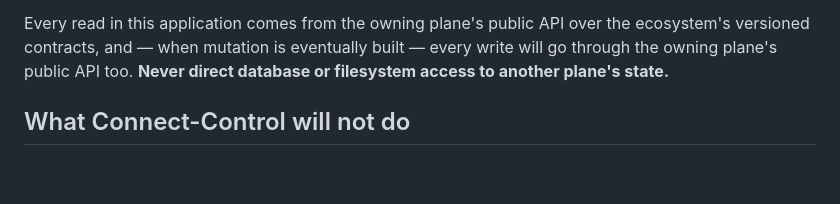
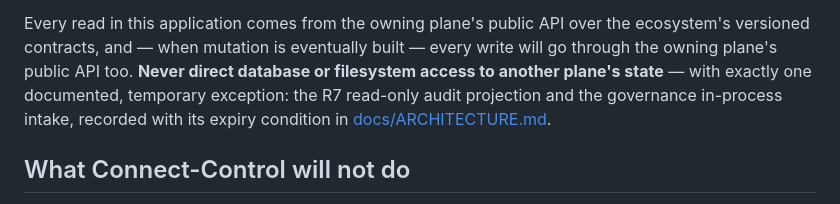
Before and after one commit to Judgernaut777/Connect-Control, a Markdown page: README.md, the part around one of its changes. GitHub-like rendering; blank space fills up the shorter version.

```diff
--- a/README.md
+++ b/README.md
@@ -31,7 +33,10 @@ fifth authority competing with them. Concretely:
 Every read in this application comes from the owning plane's public API over
 the ecosystem's versioned contracts, and — when mutation is eventually built —
 every write will go through the owning plane's public API too. **Never direct
-database or filesystem access to another plane's state.**
+database or filesystem access to another plane's state** — with exactly one
+documented, temporary exception: the R7 read-only audit projection and the
+governance in-process intake, recorded with its expiry condition in
+[docs/ARCHITECTURE.md](docs/ARCHITECTURE.md#the-r7-option-b-exception).
 
 ## What Connect-Control will not do
 
```
Also changed, not shown: other parts of README.md (+64 -14 lines).
